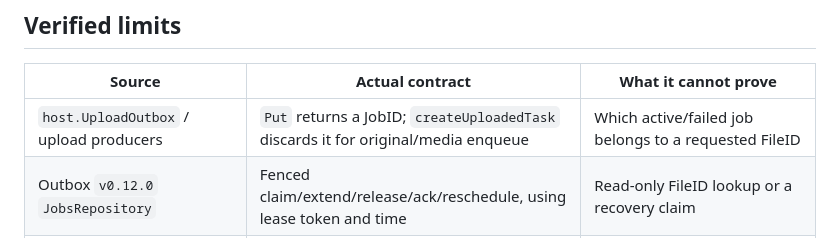
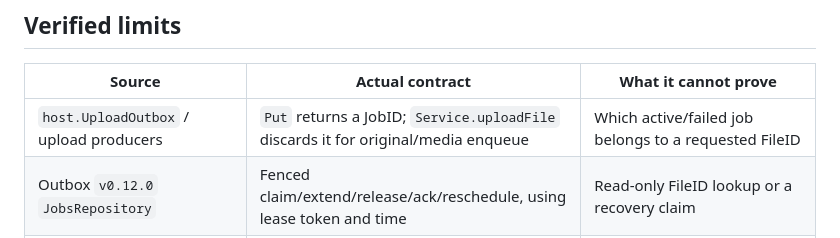
Before and after one commit to assurrussa/gouploads, a Markdown page: docs/recovery-preview-contract.md, the part around the change. GitHub-like rendering.

Commit message:
docs: correct upload producer name

```diff
--- a/docs/recovery-preview-contract.md
+++ b/docs/recovery-preview-contract.md
@@ -15,7 +15,7 @@ retry, and pending deletion metadata is never permission to delete**.
 
 | Source | Actual contract | What it cannot prove |
 | --- | --- | --- |
-| `host.UploadOutbox` / upload producers | `Put` returns a JobID; `createUploadedTask` discards it for original/media enqueue | Which active/failed job belongs to a requested FileID |
+| `host.UploadOutbox` / upload producers | `Put` returns a JobID; `Service.uploadFile` discards it for original/media enqueue | Which active/failed job belongs to a requested FileID |
 | Outbox `v0.12.0` `JobsRepository` | Fenced claim/extend/release/ack/reschedule, using lease token and time | Read-only FileID lookup or a recovery claim |
 | PG `jobsrepo.GetByID` | Reads an active job by a known JobID | Binding to FileID, prior success, or a retained terminal outcome when absent |
 | PG `jobsfailedrepo.GetByID` | Reads by failed-row ID; failed row has a separate original `JobID` | Lookup by original JobID through that method, complete per-file failure history |
```
